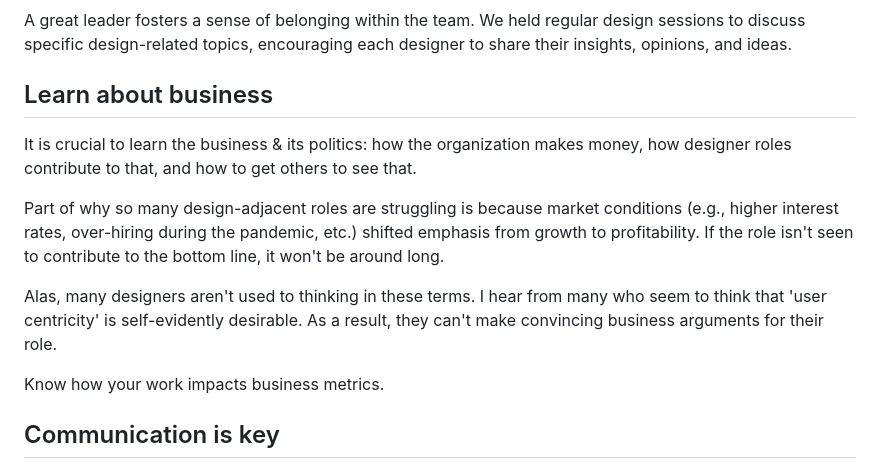
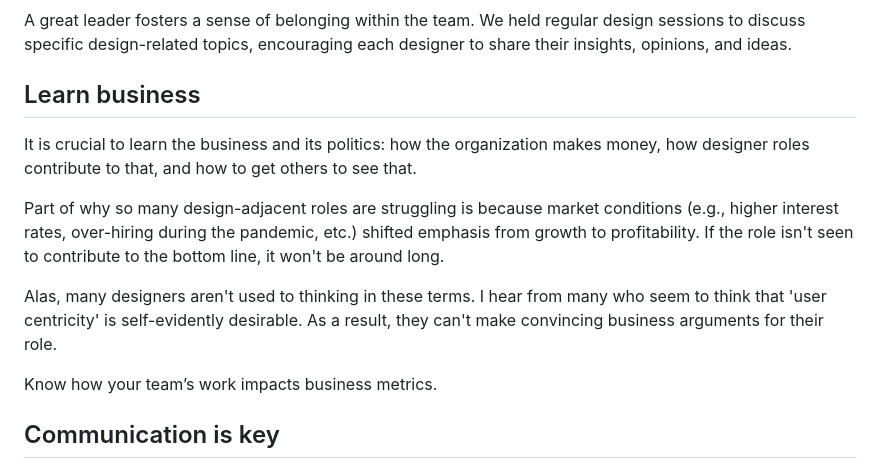
Before and after one commit to itstrangvu/trangs, a Markdown page: content/blog/on-design-leadership.md, the part around one of its changes. Drawn GitHub-style.

Commit message:
Update on leadership note

```diff
--- a/content/blog/on-design-leadership.md
+++ b/content/blog/on-design-leadership.md
@@ -75,15 +75,15 @@ A great leader fosters a sense of belonging within the team. We held regular des
 
 
 
-## Learn about business
+## Learn business
 
-It is crucial to learn the business & its politics: how the organization makes money, how designer roles contribute to that, and how to get others to see that.
+It is crucial to learn the business and its politics: how the organization makes money, how designer roles contribute to that, and how to get others to see that.
 
 Part of why so many design-adjacent roles are struggling is because market conditions (e.g., higher interest rates, over-hiring during the pandemic, etc.) shifted emphasis from growth to profitability. If the role isn't seen to contribute to the bottom line, it won't be around long.
 
 Alas, many designers aren't used to thinking in these terms. I hear from many who seem to think that 'user centricity' is self-evidently desirable. As a result, they can't make convincing business arguments for their role.
 
-Know how your work impacts business metrics.
+Know how your team’s work impacts business metrics.
 
 ## Communication is key
 
```
Also changed, not shown: other parts of content/blog/on-design-leadership.md (+1 -1 lines).
